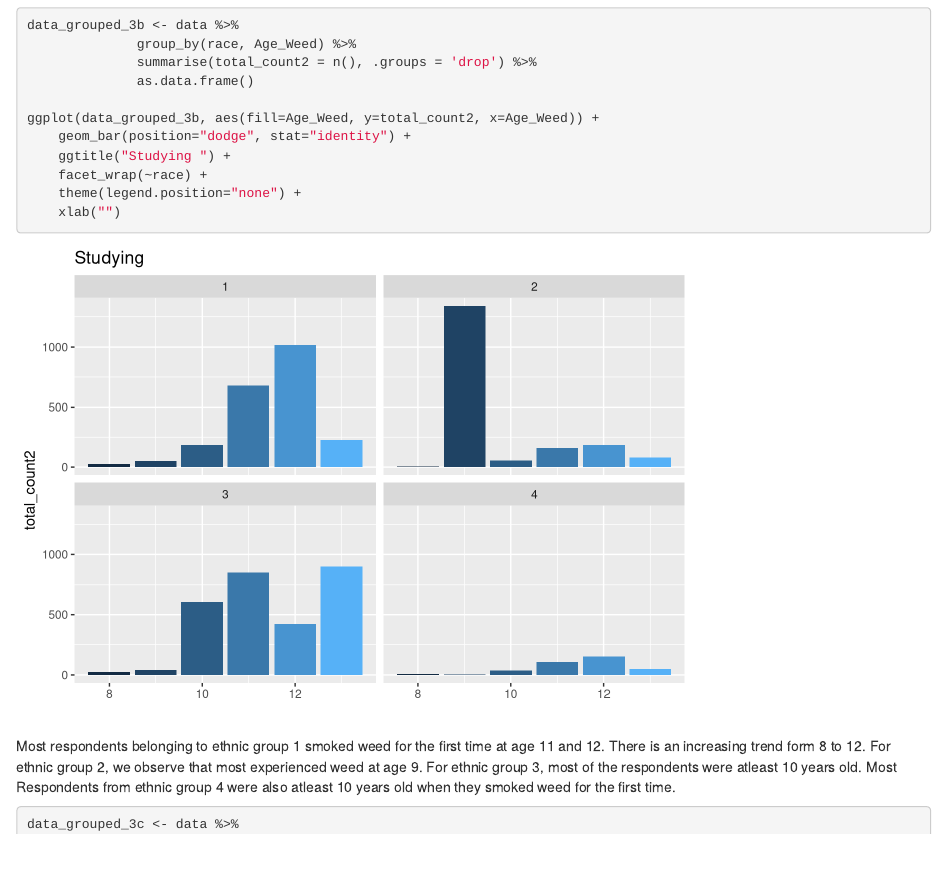
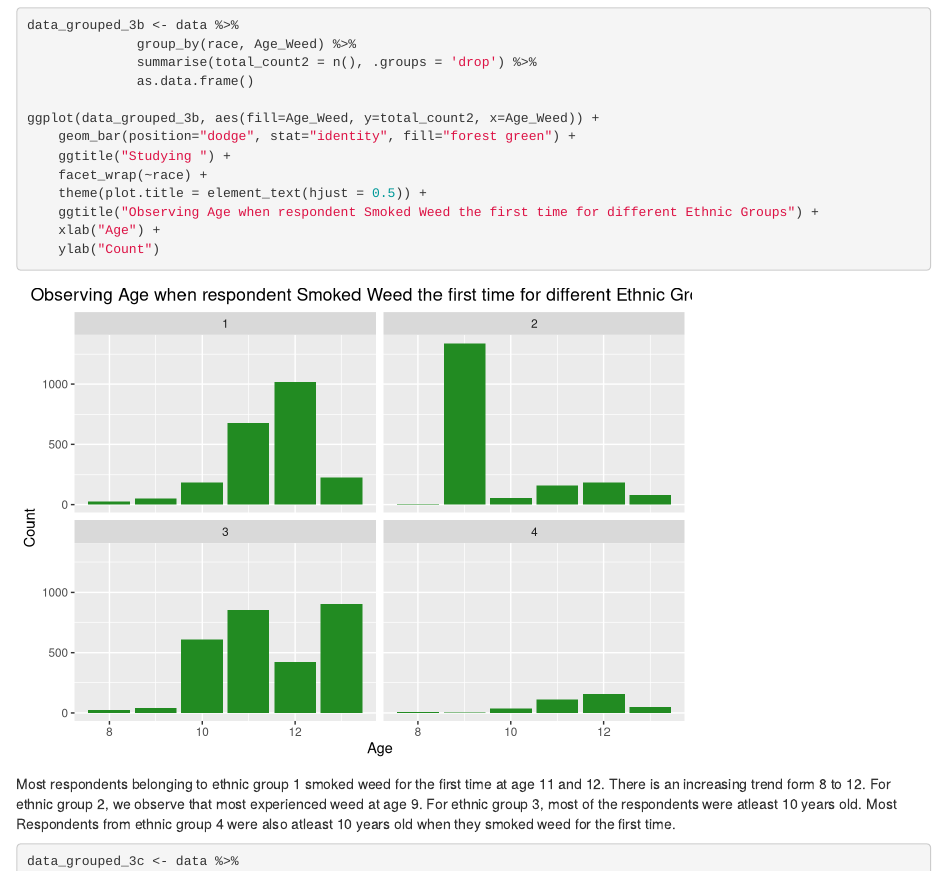
Before and after one commit to mageeca/DATA6101-FINAL-PROJECT, an R Markdown document (EDA/EDA_Abhimanyu.Rmd): the page in a window 1100 px wide, from 8250 px down. Rendered offline with R 4.5, knitr and Pandoc, with nearby package versions.

Commit message:
Update EDA_Abhimanyu.Rmd

````diff
--- a/EDA/EDA_Abhimanyu.Rmd
+++ b/EDA/EDA_Abhimanyu.Rmd
@@ -232,11 +232,13 @@ data_grouped_3b <- data %>%
               as.data.frame()
 
 ggplot(data_grouped_3b, aes(fill=Age_Weed, y=total_count2, x=Age_Weed)) +
-    geom_bar(position="dodge", stat="identity") +
+    geom_bar(position="dodge", stat="identity", fill="forest green") +
     ggtitle("Studying ") +
     facet_wrap(~race) +
-    theme(legend.position="none") +
-    xlab("")
+    theme(plot.title = element_text(hjust = 0.5)) +
+    ggtitle("Observing Age when respondent Smoked Weed the first time for different Ethnic Groups") +
+    xlab("Age") +
+    ylab("Count")
 
 ```
 Most respondents belonging to ethnic group 1 smoked weed for the first time at age 11 and 12. There is an increasing trend form 8 to 12. For ethnic group 2, we observe that most experienced weed at age 9. For ethnic group 3, most of the respondents were atleast 10 years old. Most Respondents from ethnic group 4 were also atleast 10 years old when they smoked weed for the first time.
````
